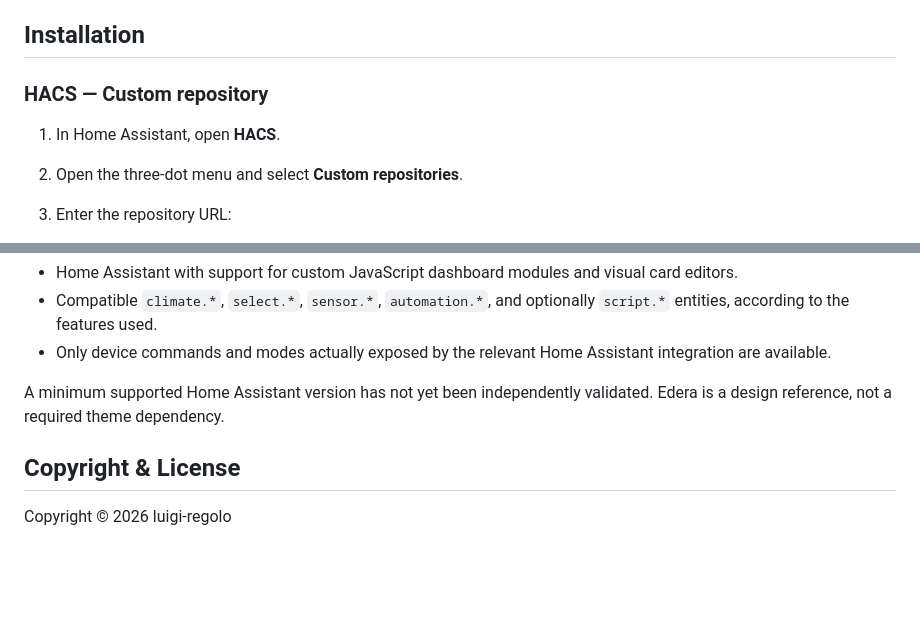
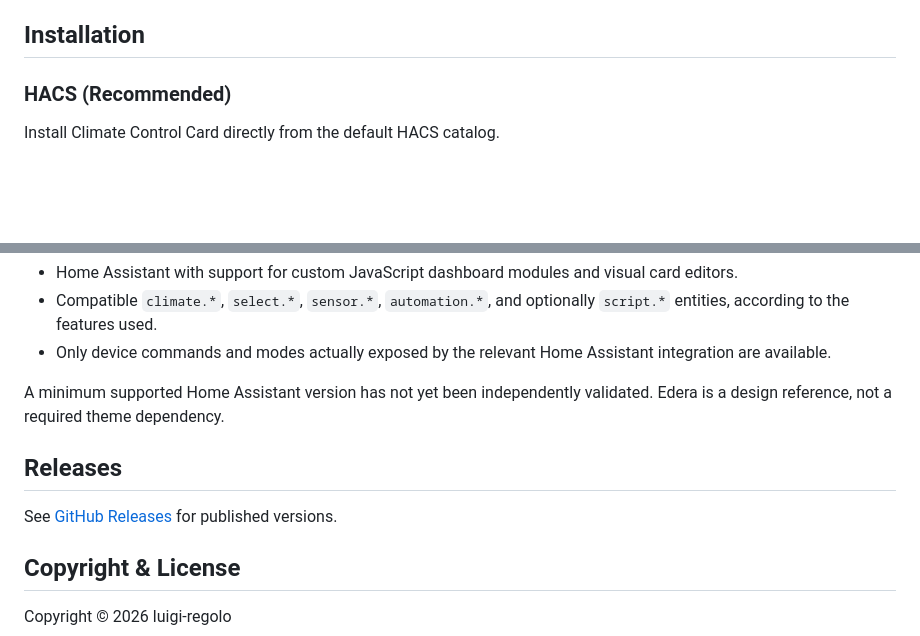
Before and after one commit to luigi-regolo/climate-control-card, a Markdown page: README.md, 2 parts joined by grey strips. Rendered like a GitHub page; blank space fills up the shorter version.

```diff
--- a/README.md
+++ b/README.md
@@ -35,9 +37,7 @@ Available commands depend on the configured integration and device capabilities.
 
 ## Installation
 
-### HACS — Custom repository
+### HACS (Recommended)
 
-1. In Home Assistant, open **HACS**.
-2. Open the three-dot menu and select **Custom repositories**.
-3. Enter the repository URL:
+Install Climate Control Card directly from the default HACS catalog.
 
@@ -94,6 +106,10 @@ The illustrative next-season scenario, when available, is an average of two conf
 
 A minimum supported Home Assistant version has not yet been independently validated. Edera is a design reference, not a required theme dependency.
 
+## Releases
+
+See [GitHub Releases](https://github.com/luigi-regolo/climate-control-card/releases) for published versions.
+
 ## Copyright & License
 
 Copyright © 2026 luigi-regolo
```
Also changed, not shown: other parts of README.md (+24 -10 lines), assets/climate-control-card-dark.png (added), assets/climate-control-card-details-dark.png (added), assets/climate-control-card-details.png (deleted), assets/climate-control-card-light.png (added), assets/climate-control-card-preview.png (deleted), 1 other file.
